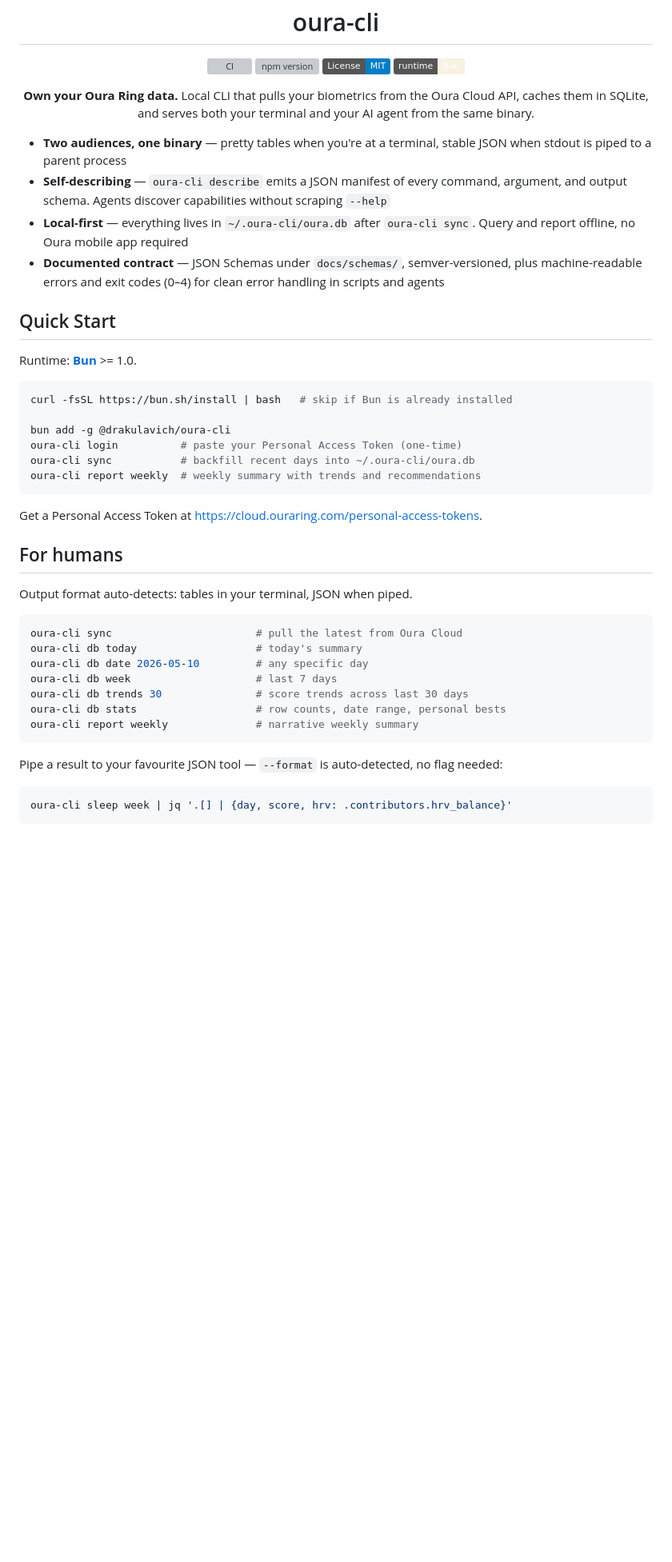
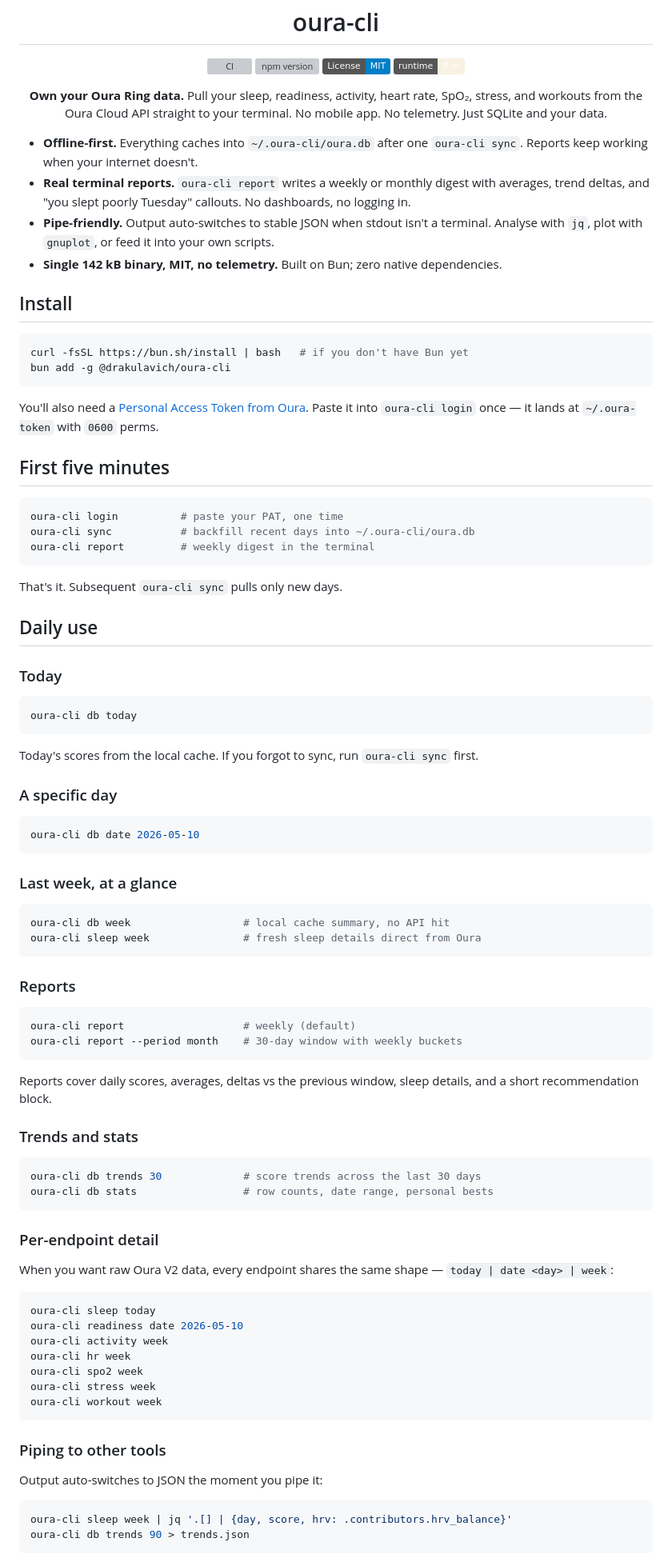
Before and after one commit to drakulavich/oura-cli, a Markdown page: README.md, the part around one of its changes. Shown at 80% size. GitHub-like rendering; badges without logos; blank space fills up the shorter version; grey boxes are pictures that could not be loaded.

Commit message:
docs: refocus README on the human reader; demote automation to a footnote section

````diff
--- a/README.md
+++ b/README.md
@@ -7,45 +7,91 @@
   <a href="https://bun.sh"><img src="https://img.shields.io/badge/runtime-Bun-f9f1e1?logo=bun" alt="Bun"></a>
 </p>
 
-<p align="center"><b>Own your Oura Ring data.</b> Local CLI that pulls your biometrics from the Oura Cloud API, caches them in SQLite, and serves both your terminal and your AI agent from the same binary.</p>
+<p align="center"><b>Own your Oura Ring data.</b> Pull your sleep, readiness, activity, heart rate, SpO₂, stress, and workouts from the Oura Cloud API straight to your terminal. No mobile app. No telemetry. Just SQLite and your data.</p>
 
-- **Two audiences, one binary** — pretty tables when you're at a terminal, stable JSON when stdout is piped to a parent process
-- **Self-describing** — `oura-cli describe` emits a JSON manifest of every command, argument, and output schema. Agents discover capabilities without scraping `--help`
-- **Local-first** — everything lives in `~/.oura-cli/oura.db` after `oura-cli sync`. Query and report offline, no Oura mobile app required
-- **Documented contract** — JSON Schemas under `docs/schemas/`, semver-versioned, plus machine-readable errors and exit codes (0–4) for clean error handling in scripts and agents
+- **Offline-first.** Everything caches into `~/.oura-cli/oura.db` after one `oura-cli sync`. Reports keep working when your internet doesn't.
+- **Real terminal reports.** `oura-cli report` writes a weekly or monthly digest with averages, trend deltas, and "you slept poorly Tuesday" callouts. No dashboards, no logging in.
+- **Pipe-friendly.** Output auto-switches to stable JSON when stdout isn't a terminal. Analyse with `jq`, plot with `gnuplot`, or feed it into your own scripts.
+- **Single 142 kB binary, MIT, no telemetry.** Built on Bun; zero native dependencies.
 
-## Quick Start
-
-Runtime: **[Bun](https://bun.sh)** >= 1.0.
+## Install
 
 ```bash
-curl -fsSL https://bun.sh/install | bash   # skip if Bun is already installed
-
+curl -fsSL https://bun.sh/install | bash   # if you don't have Bun yet
 bun add -g @drakulavich/oura-cli
-oura-cli login          # paste your Personal Access Token (one-time)
-oura-cli sync           # backfill recent days into ~/.oura-cli/oura.db
-oura-cli report weekly  # weekly summary with trends and recommendations
 ```
 
-Get a Personal Access Token at <https://cloud.ouraring.com/personal-access-tokens>.
+You'll also need a [Personal Access Token from Oura](https://cloud.ouraring.com/personal-access-tokens). Paste it into `oura-cli login` once — it lands at `~/.oura-token` with `0600` perms.
 
-## For humans
-
-Output format auto-detects: tables in your terminal, JSON when piped.
+## First five minutes
 
 ```bash
-oura-cli sync                       # pull the latest from Oura Cloud
-oura-cli db today                   # today's summary
-oura-cli db date 2026-05-10         # any specific day
-oura-cli db week                    # last 7 days
-oura-cli db trends 30               # score trends across last 30 days
-oura-cli db stats                   # row counts, date range, personal bests
-oura-cli report weekly              # narrative weekly summary
+oura-cli login          # paste your PAT, one time
+oura-cli sync           # backfill recent days into ~/.oura-cli/oura.db
+oura-cli report         # weekly digest in the terminal
 ```
 
-Pipe a result to your favourite JSON tool — `--format` is auto-detected, no flag needed:
+That's it. Subsequent `oura-cli sync` pulls only new days.
+
+## Daily use
+
+### Today
+
+```bash
+oura-cli db today
+```
+
+Today's scores from the local cache. If you forgot to sync, run `oura-cli sync` first.
+
+### A specific day
+
+```bash
+oura-cli db date 2026-05-10
+```
+
+### Last week, at a glance
+
+```bash
+oura-cli db week                  # local cache summary, no API hit
+oura-cli sleep week               # fresh sleep details direct from Oura
+```
+
+### Reports
+
+```bash
+oura-cli report                   # weekly (default)
+oura-cli report --period month    # 30-day window with weekly buckets
+```
+
+Reports cover daily scores, averages, deltas vs the previous window, sleep details, and a short recommendation block.
+
+### Trends and stats
+
+```bash
+oura-cli db trends 30             # score trends across the last 30 days
+oura-cli db stats                 # row counts, date range, personal bests
+```
+
+### Per-endpoint detail
+
+When you want raw Oura V2 data, every endpoint shares the same shape — `today | date <day> | week`:
+
+```bash
+oura-cli sleep today
+oura-cli readiness date 2026-05-10
+oura-cli activity week
+oura-cli hr week
+oura-cli spo2 week
+oura-cli stress week
+oura-cli workout week
+```
+
+### Piping to other tools
+
+Output auto-switches to JSON the moment you pipe it:
 
 ```bash
 oura-cli sleep week | jq '.[] | {day, score, hrv: .contributors.hrv_balance}'
+oura-cli db trends 90 > trends.json
 ```
 
````
Also changed, not shown: other parts of README.md (+27 -77 lines).
